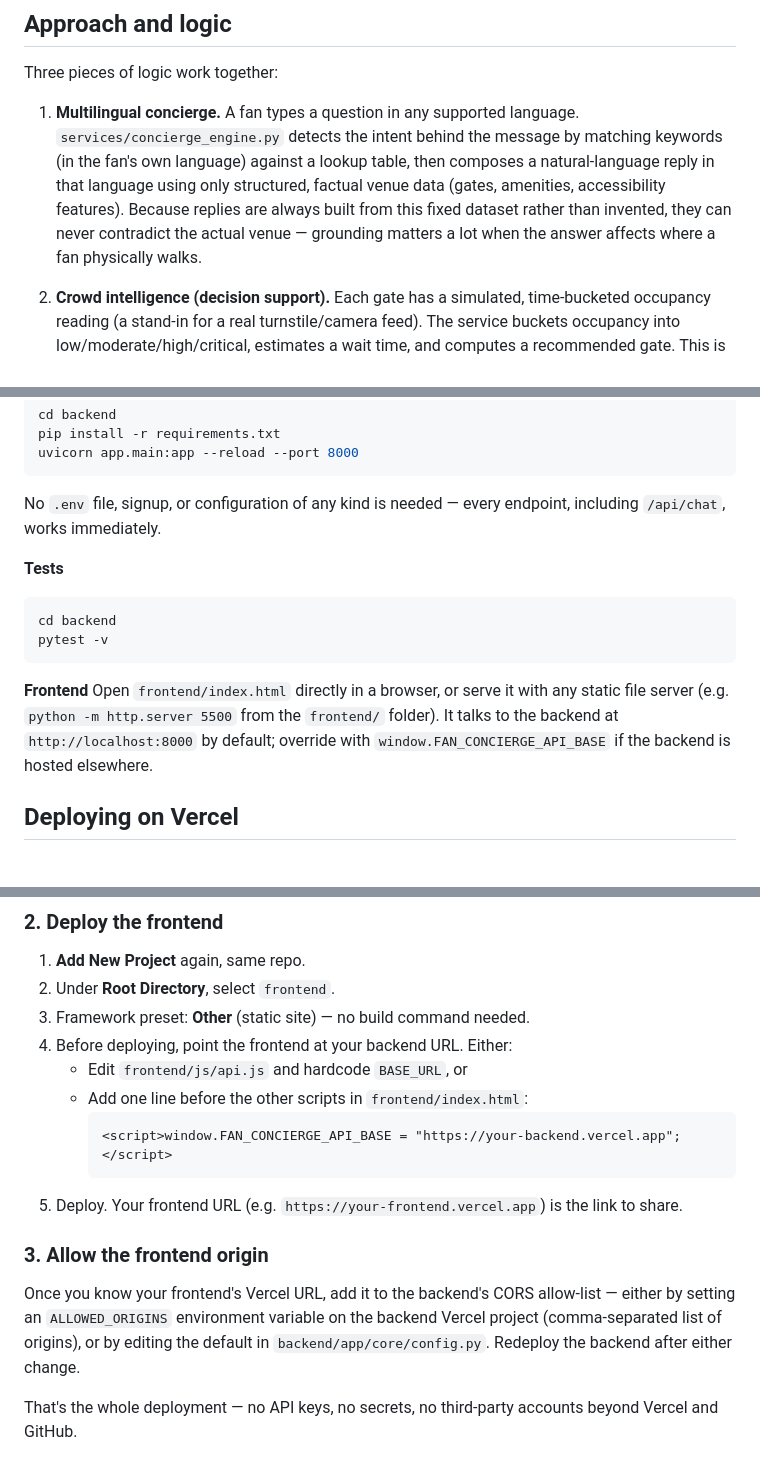
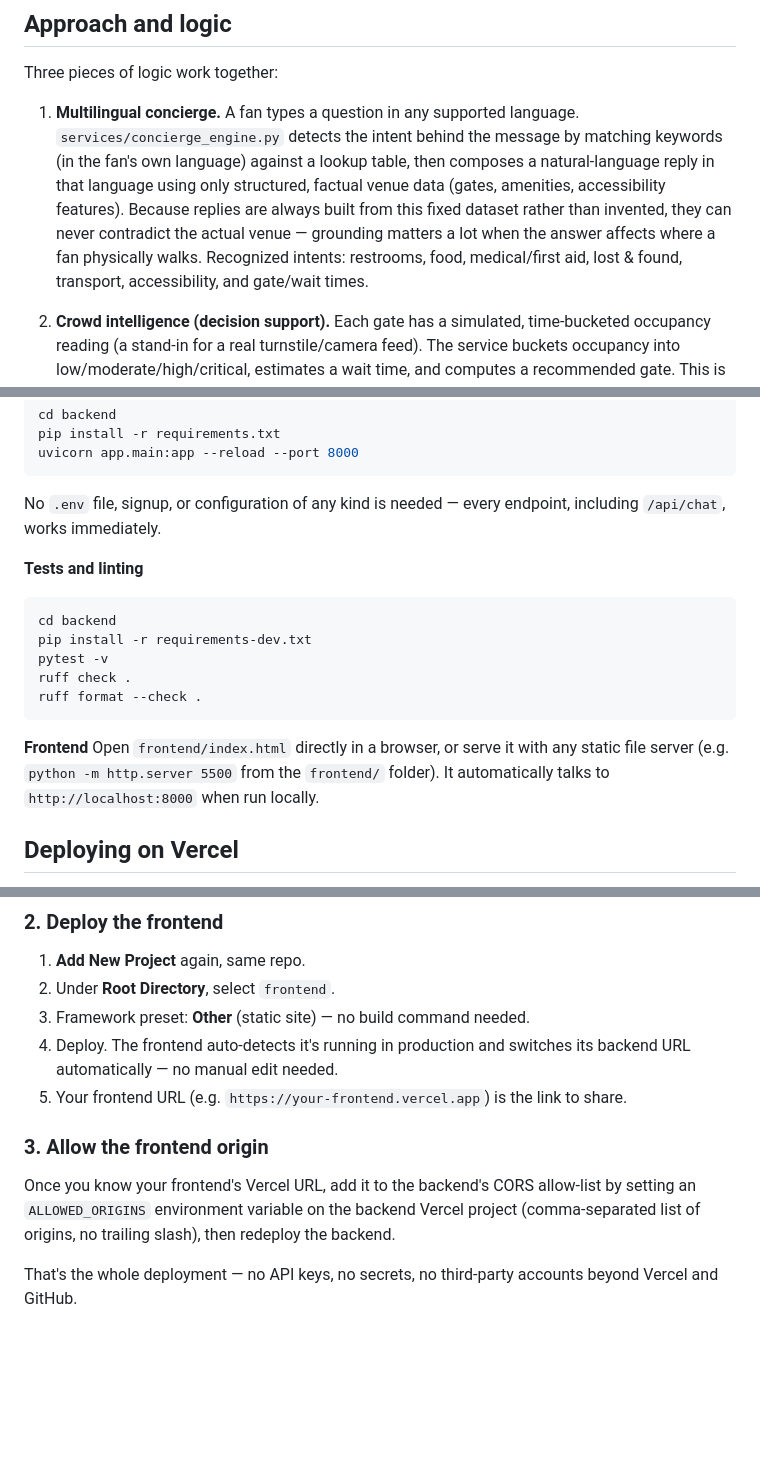
Before and after one commit to RishiRaj1495/FIFA-World-Cup-2026, a Markdown page: README.md, 3 parts joined by grey strips. Drawn GitHub-style; blank space fills up the shorter version.

````diff
--- a/README.md
+++ b/README.md
@@ -37,7 +65,8 @@ Three pieces of logic work together:
    accessibility features). Because replies are always built from this
    fixed dataset rather than invented, they can never contradict the actual
    venue — grounding matters a lot when the answer affects where a fan
-   physically walks.
+   physically walks. Recognized intents: restrooms, food, medical/first
+   aid, lost & found, transport, accessibility, and gate/wait times.
 
 2. **Crowd intelligence (decision support).** Each gate has a simulated,
    time-bucketed occupancy reading (a stand-in for a real turnstile/camera
@@ -131,18 +169,20 @@ uvicorn app.main:app --reload --port 8000
 No `.env` file, signup, or configuration of any kind is needed — every
 endpoint, including `/api/chat`, works immediately.
 
-**Tests**
+**Tests and linting**
 ```bash
 cd backend
+pip install -r requirements-dev.txt
 pytest -v
+ruff check .
+ruff format --check .
 ```
 
 **Frontend**
 Open `frontend/index.html` directly in a browser, or serve it with any
 static file server (e.g. `python -m http.server 5500` from the `frontend/`
-folder). It talks to the backend at `http://localhost:8000` by default;
-override with `window.FAN_CONCIERGE_API_BASE` if the backend is hosted
-elsewhere.
+folder). It automatically talks to `http://localhost:8000` when run
+locally.
 
 ## Deploying on Vercel
 
@@ -169,22 +209,17 @@ On [vercel.com](https://vercel.com):
 1. **Add New Project** again, same repo.
 2. Under **Root Directory**, select `frontend`.
 3. Framework preset: **Other** (static site) — no build command needed.
-4. Before deploying, point the frontend at your backend URL. Either:
-   - Edit `frontend/js/api.js` and hardcode `BASE_URL`, or
-   - Add one line before the other scripts in `frontend/index.html`:
-     ```html
-     <script>window.FAN_CONCIERGE_API_BASE = "https://your-backend.vercel.app";</script>
-     ```
-5. Deploy. Your frontend URL (e.g. `https://your-frontend.vercel.app`) is
-   the link to share.
+4. Deploy. The frontend auto-detects it's running in production and
+   switches its backend URL automatically — no manual edit needed.
+5. Your frontend URL (e.g. `https://your-frontend.vercel.app`) is the link
+   to share.
 
 ### 3. Allow the frontend origin
 
 Once you know your frontend's Vercel URL, add it to the backend's CORS
-allow-list — either by setting an `ALLOWED_ORIGINS` environment variable on
-the backend Vercel project (comma-separated list of origins), or by editing
-the default in `backend/app/core/config.py`. Redeploy the backend after
-either change.
+allow-list by setting an `ALLOWED_ORIGINS` environment variable on the
+backend Vercel project (comma-separated list of origins, no trailing
+slash), then redeploy the backend.
 
 That's the whole deployment — no API keys, no secrets, no third-party
 accounts beyond Vercel and GitHub.
````
Also changed, not shown: other parts of README.md (+67 -21 lines).
